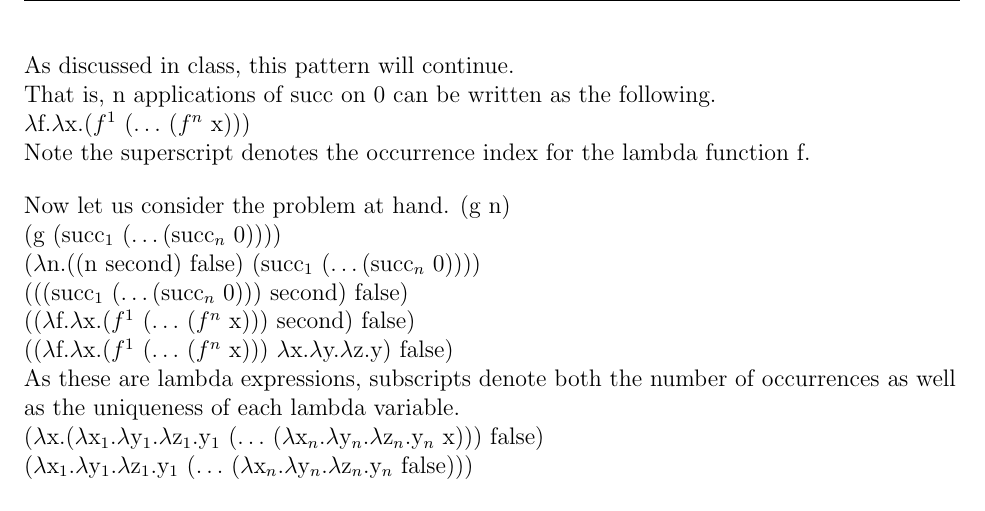
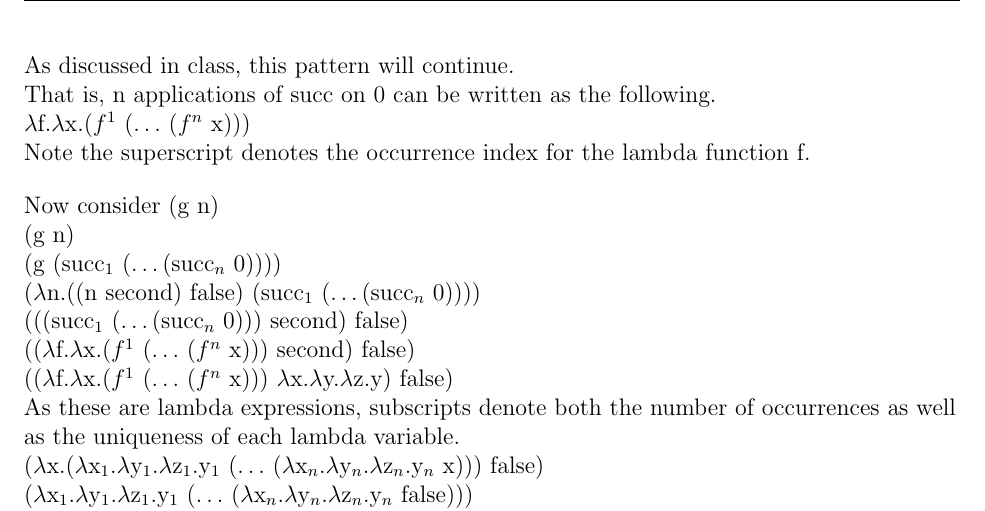
Before and after one commit to imalerich/cs342, a LaTeX problem sheet (hw2/imm.tex): part of page 2 of 3, cut so that both start at the same text. The pictures show the PDF file hw2/imm.pdf that the author committed with the source.

Commit message:
more changes

```diff
--- a/hw2/imm.tex
+++ b/hw2/imm.tex
@@ -69,7 +69,7 @@ What is the result of
 	Note the superscript denotes the occurrence index for the lambda function f. \\
 
 	\bigbreak
-	Now let us consider the problem at hand.
+	Now consider (g n) \\
 	(g n) \\
 	(g (succ_1$ (\ldots (succ_n$ 0))))$ \\
 	(\lambda $n.((n second) false) (succ_1$ (\ldots (succ_n$ 0))))$ \\
```
Also changed, not shown: hw2/imm.pdf.
